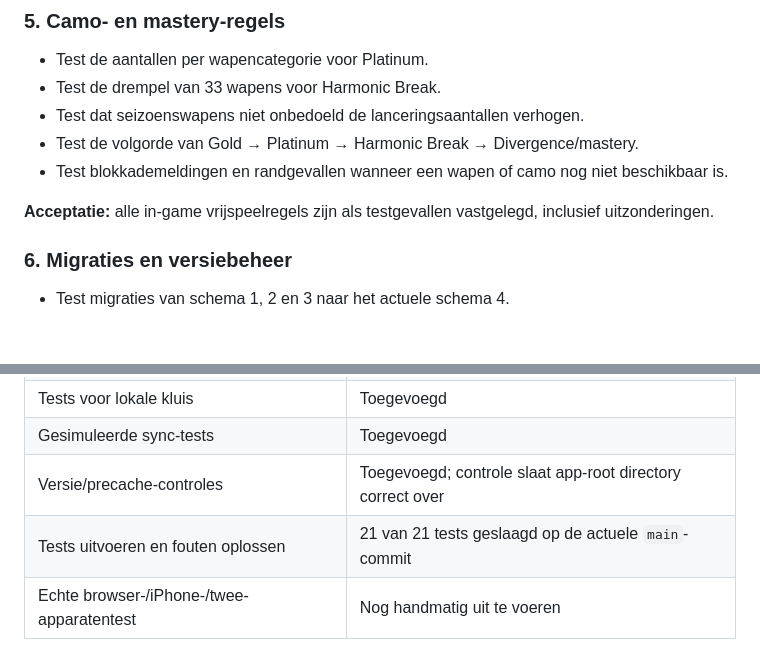
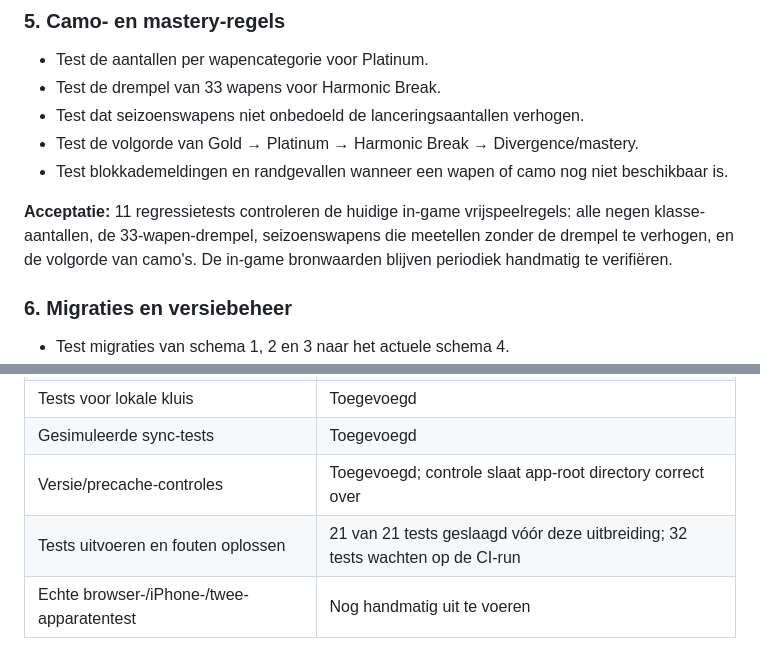
Before and after one commit to Gertjun/MW4-CAMO, a Markdown page: docs/FASE-1-AANBEVELINGEN.md, 2 parts joined by grey strips. Rendered like a GitHub page; blank space fills up the shorter version.

Commit message:
Werk fase-1 aanbevelingen bij

```diff
--- a/docs/FASE-1-AANBEVELINGEN.md
+++ b/docs/FASE-1-AANBEVELINGEN.md
@@ -56,7 +56,7 @@ Test minimaal deze situaties met een gesimuleerde GitHub API:
 - Test de volgorde van Gold → Platinum → Harmonic Break → Divergence/mastery.
 - Test blokkademeldingen en randgevallen wanneer een wapen of camo nog niet beschikbaar is.
 
-**Acceptatie:** alle in-game vrijspeelregels zijn als testgevallen vastgelegd, inclusief uitzonderingen.
+**Acceptatie:** 11 regressietests controleren de huidige in-game vrijspeelregels: alle negen klasse-aantallen, de 33-wapen-drempel, seizoenswapens die meetellen zonder de drempel te verhogen, en de volgorde van camo's. De in-game bronwaarden blijven periodiek handmatig te verifiëren.
 
 ### 6. Migraties en versiebeheer
 - Test migraties van schema 1, 2 en 3 naar het actuele schema 4.
@@ -96,7 +96,7 @@ Test minimaal deze situaties met een gesimuleerde GitHub API:
 | Tests voor lokale kluis | Toegevoegd |
 | Gesimuleerde sync-tests | Toegevoegd |
 | Versie/precache-controles | Toegevoegd; controle slaat app-root directory correct over |
-| Tests uitvoeren en fouten oplossen | 21 van 21 tests geslaagd op de actuele `main`-commit |
+| Tests uitvoeren en fouten oplossen | 21 van 21 tests geslaagd vóór deze uitbreiding; 32 tests wachten op de CI-run |
 | Echte browser-/iPhone-/twee-apparatentest | Nog handmatig uit te voeren |
 
 ## Grenzen van deze review
```
